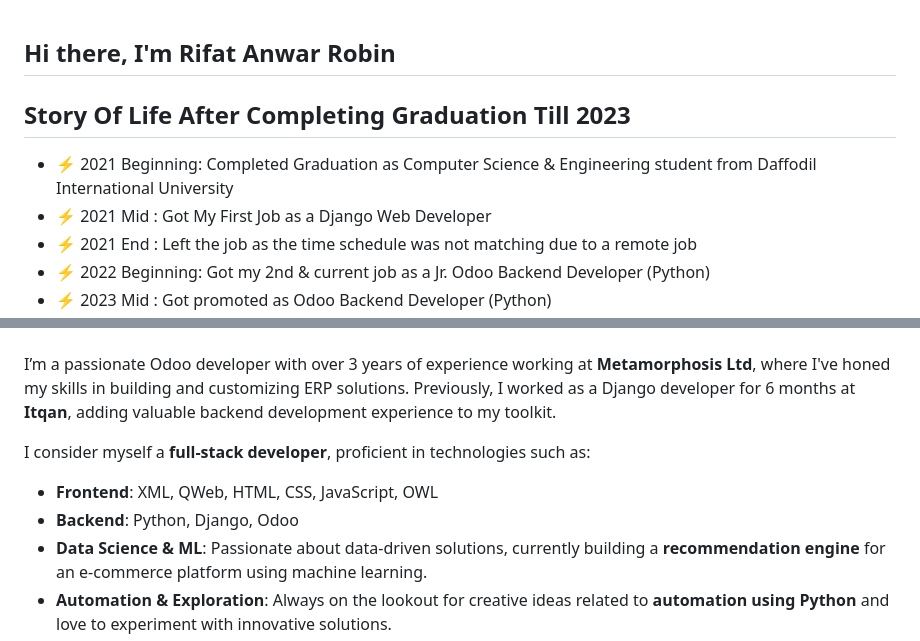
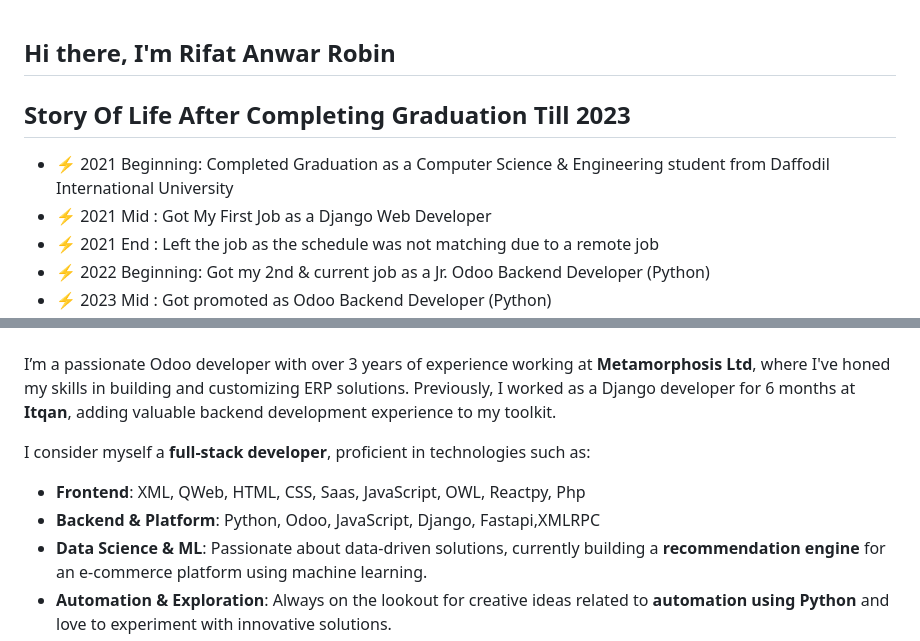
Before and after one commit to RifatAnwarRobin/RifatAnwarRobin, a Markdown page: README.md, 2 parts joined by grey strips. Rendered like a GitHub page.

```diff
--- a/README.md
+++ b/README.md
@@ -1,10 +1,9 @@
 ## Hi there, I'm Rifat Anwar Robin
-
 
 ## Story Of Life After Completing Graduation Till 2023
 
-- ⚡ 2021 Beginning: Completed Graduation as Computer Science & Engineering student from Daffodil International University
+- ⚡ 2021 Beginning: Completed Graduation as a Computer Science & Engineering student from Daffodil International University
 - ⚡ 2021 Mid      : Got My First Job as a Django Web Developer
-- ⚡ 2021 End      : Left the job as the time schedule was not matching due to a remote job
+- ⚡ 2021 End      : Left the job as the schedule was not matching due to a remote job
 - ⚡ 2022 Beginning: Got my 2nd & current job as a Jr. Odoo Backend Developer (Python)
 - ⚡ 2023 Mid      : Got promoted as Odoo Backend Developer (Python)
@@ -22,8 +25,8 @@
 I’m a passionate Odoo developer with over 3 years of experience working at **Metamorphosis Ltd**, where I've honed my skills in building and customizing ERP solutions. Previously, I worked as a Django developer for 6 months at **Itqan**, adding valuable backend development experience to my toolkit.
 
 I consider myself a **full-stack developer**, proficient in technologies such as:
-- **Frontend**: XML, QWeb, HTML, CSS, JavaScript, OWL
-- **Backend**: Python, Django, Odoo
+- **Frontend**: XML, QWeb, HTML, CSS, Saas, JavaScript, OWL, Reactpy, Php
+- **Backend & Platform**: Python, Odoo, JavaScript, Django, Fastapi,XMLRPC
 - **Data Science & ML**: Passionate about data-driven solutions, currently building a **recommendation engine** for an e-commerce platform using machine learning.
 - **Automation & Exploration**: Always on the lookout for creative ideas related to **automation using Python** and love to experiment with innovative solutions.
 
```
Also changed, not shown: other parts of README.md (+19 -45 lines).
